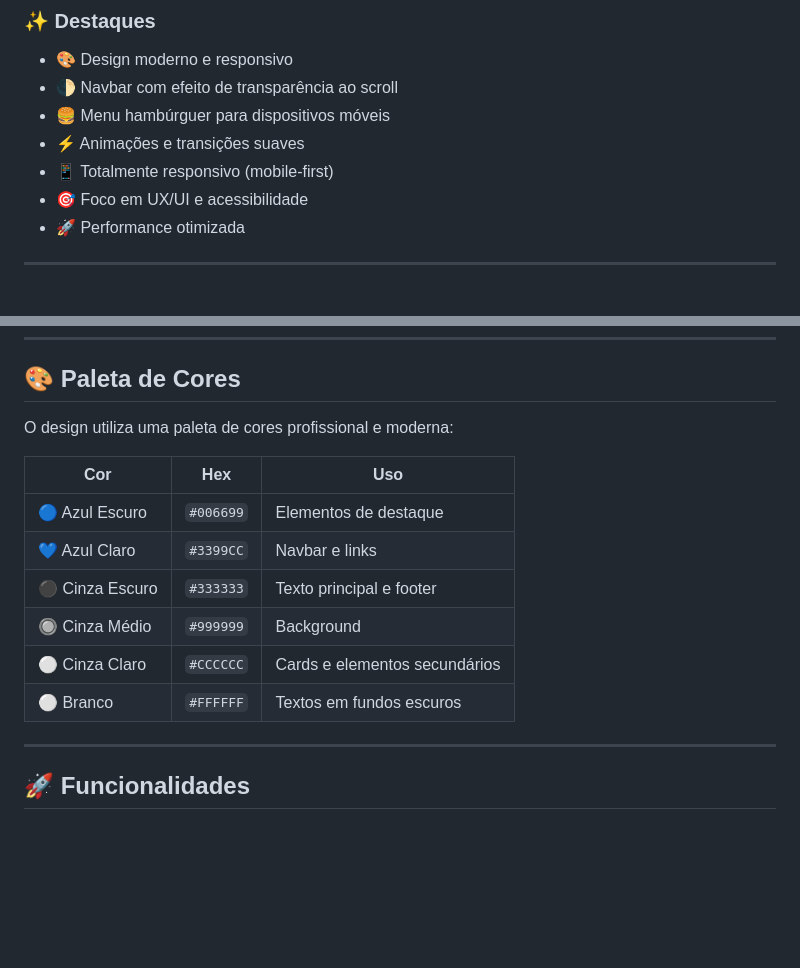
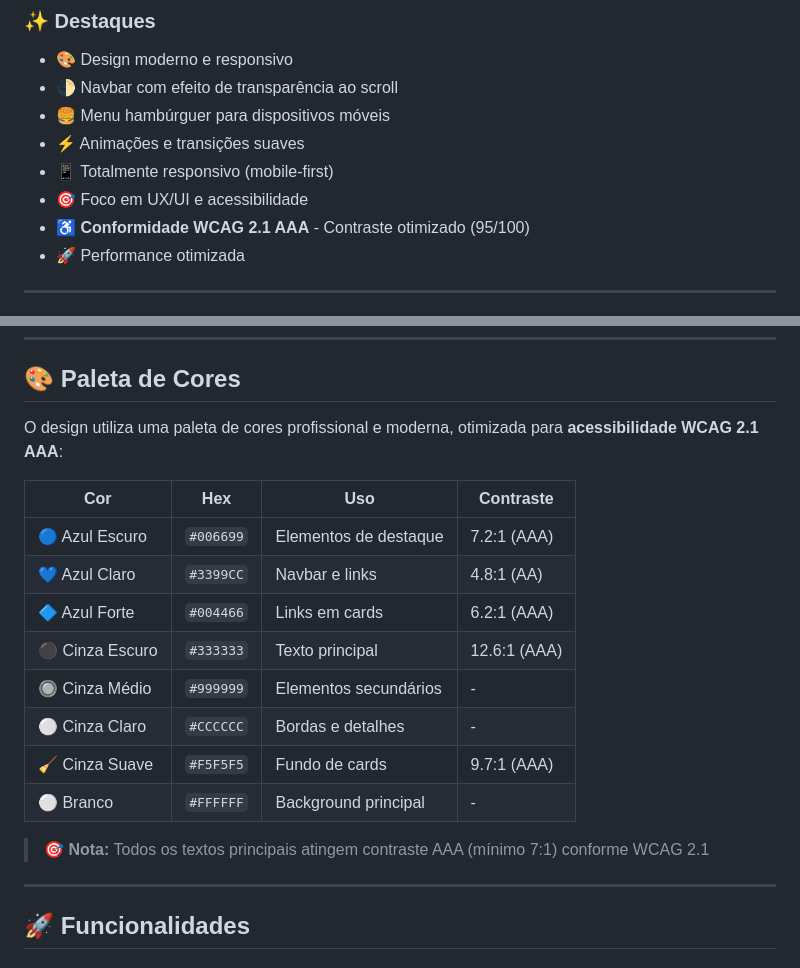
Before and after one commit to edvannps/edvannps.github.io, a Markdown page: README.md, 2 parts joined by grey strips. Drawn GitHub-style; blank space fills up the shorter version.

```diff
--- a/README.md
+++ b/README.md
@@ -21,6 +22,7 @@ Este portfólio foi desenvolvido como parte do desafio Alpha EdTech e serve como
 - ⚡ Animações e transições suaves
 - 📱 Totalmente responsivo (mobile-first)
 - 🎯 Foco em UX/UI e acessibilidade
+- ♿ **Conformidade WCAG 2.1 AAA** - Contraste otimizado (95/100)
 - 🚀 Performance otimizada
 
 ---
@@ -72,16 +74,20 @@ edvannps.github.io/
 
 ## 🎨 Paleta de Cores
 
-O design utiliza uma paleta de cores profissional e moderna:
+O design utiliza uma paleta de cores profissional e moderna, otimizada para **acessibilidade WCAG 2.1 AAA**:
 
-| Cor | Hex | Uso |
-|-----|-----|-----|
-| 🔵 Azul Escuro | `#006699` | Elementos de destaque |
-| 💙 Azul Claro | `#3399CC` | Navbar e links |
-| ⚫ Cinza Escuro | `#333333` | Texto principal e footer |
-| 🔘 Cinza Médio | `#999999` | Background |
-| ⚪ Cinza Claro | `#CCCCCC` | Cards e elementos secundários |
-| ⚪ Branco | `#FFFFFF` | Textos em fundos escuros |
+| Cor | Hex | Uso | Contraste |
+|-----|-----|-----|----------|
+| 🔵 Azul Escuro | `#006699` | Elementos de destaque | 7.2:1 (AAA) |
+| 💙 Azul Claro | `#3399CC` | Navbar e links | 4.8:1 (AA) |
+| 🔷 Azul Forte | `#004466` | Links em cards | 6.2:1 (AAA) |
+| ⚫ Cinza Escuro | `#333333` | Texto principal | 12.6:1 (AAA) |
+| 🔘 Cinza Médio | `#999999` | Elementos secundários | - |
+| ⚪ Cinza Claro | `#CCCCCC` | Bordas e detalhes | - |
+| 🧹 Cinza Suave | `#F5F5F5` | Fundo de cards | 9.7:1 (AAA) |
+| ⚪ Branco | `#FFFFFF` | Background principal | - |
+
+> 🎯 **Nota:** Todos os textos principais atingem contraste AAA (mínimo 7:1) conforme WCAG 2.1
 
 ---
 
```
Also changed, not shown: other parts of README.md (+39 -0 lines).
